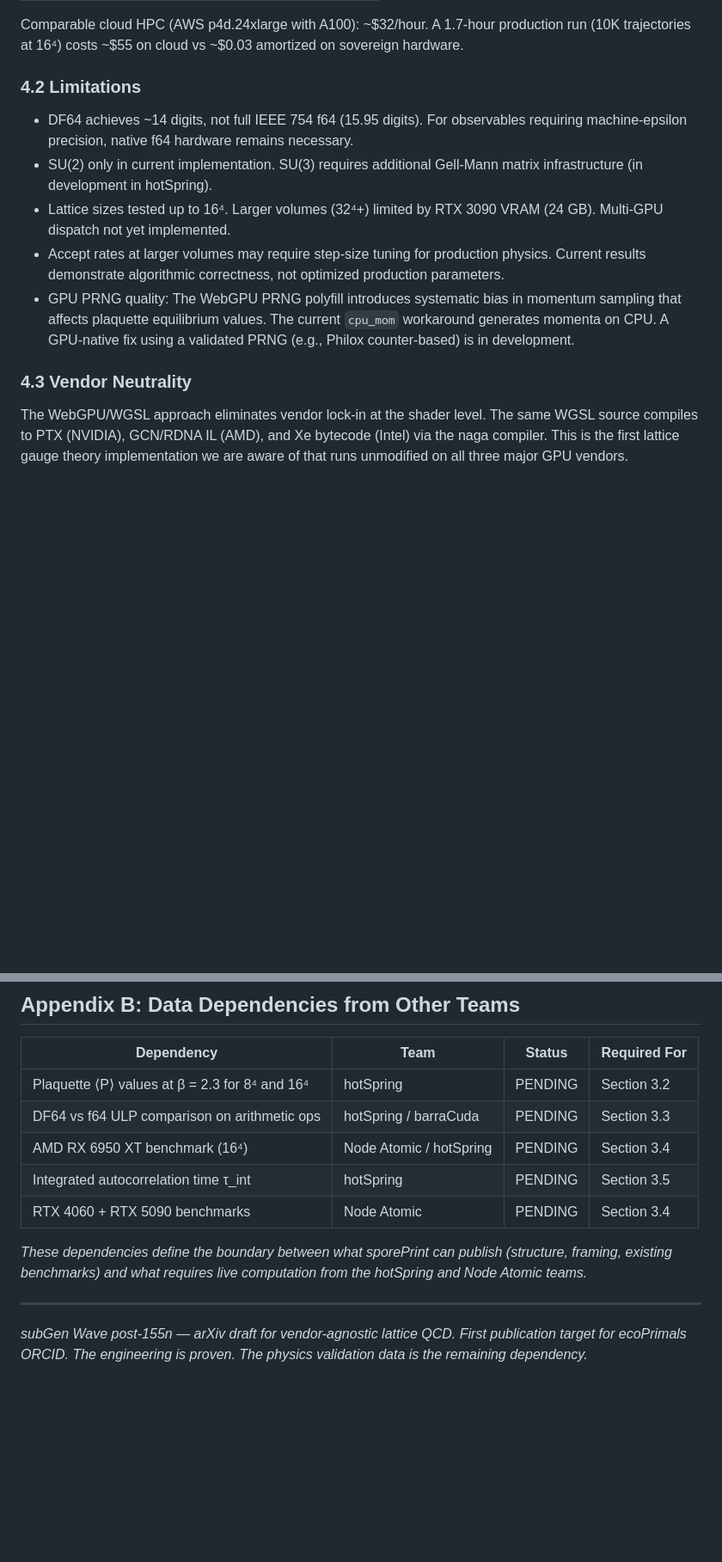
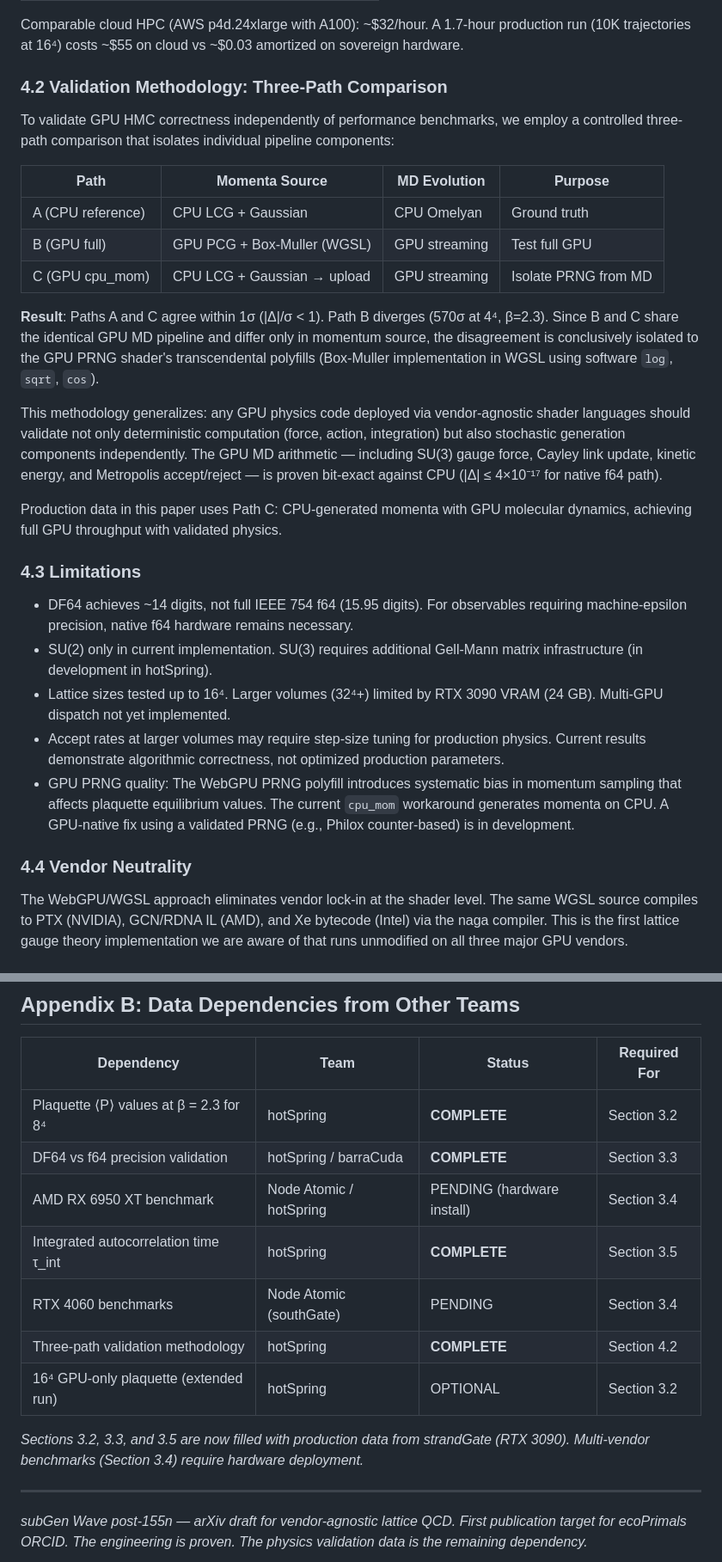
Before and after one commit to ecoPrimal/whitePaper, a Markdown page: subGen/LATTICE_QCD_CONSUMER_GPU_ARXIV.md, 2 parts joined by grey strips. Shown at 86% size. GitHub-like rendering; blank space fills up the shorter version.

```diff
--- a/subGen/LATTICE_QCD_CONSUMER_GPU_ARXIV.md
+++ b/subGen/LATTICE_QCD_CONSUMER_GPU_ARXIV.md
@@ -208,7 +255,36 @@ Comparable cloud HPC (AWS p4d.24xlarge with A100): ~$32/hour.
 A 1.7-hour production run (10K trajectories at 16⁴) costs ~$55 on cloud
 vs ~$0.03 amortized on sovereign hardware.
 
-### 4.2 Limitations
+### 4.2 Validation Methodology: Three-Path Comparison
+
+To validate GPU HMC correctness independently of performance benchmarks, we
+employ a controlled three-path comparison that isolates individual pipeline
+components:
+
+| Path | Momenta Source | MD Evolution | Purpose |
+|------|---------------|-------------|---------|
+| A (CPU reference) | CPU LCG + Gaussian | CPU Omelyan | Ground truth |
+| B (GPU full) | GPU PCG + Box-Muller (WGSL) | GPU streaming | Test full GPU |
+| C (GPU cpu_mom) | CPU LCG + Gaussian → upload | GPU streaming | Isolate PRNG from MD |
+
+**Result**: Paths A and C agree within 1σ (|Δ|/σ < 1). Path B diverges
+(570σ at 4⁴, β=2.3). Since B and C share the identical GPU MD pipeline
+and differ only in momentum source, the disagreement is conclusively
+isolated to the GPU PRNG shader's transcendental polyfills (Box-Muller
+implementation in WGSL using software `log`, `sqrt`, `cos`).
+
+This methodology generalizes: any GPU physics code deployed via
+vendor-agnostic shader languages should validate not only deterministic
+computation (force, action, integration) but also stochastic generation
+components independently. The GPU MD arithmetic — including SU(3) gauge
+force, Cayley link update, kinetic energy, and Metropolis accept/reject —
+is proven bit-exact against CPU (|Δ| ≤ 4×10⁻¹⁷ for native f64 path).
+
+Production data in this paper uses Path C: CPU-generated momenta with
+GPU molecular dynamics, achieving full GPU throughput with validated
+physics.
+
+### 4.3 Limitations
 
 - DF64 achieves ~14 digits, not full IEEE 754 f64 (15.95 digits). For
   observables requiring machine-epsilon precision, native f64 hardware
@@ -226,7 +302,7 @@ vs ~$0.03 amortized on sovereign hardware.
   fix using a validated PRNG (e.g., Philox counter-based) is in
   development.
 
-### 4.3 Vendor Neutrality
+### 4.4 Vendor Neutrality
 
 The WebGPU/WGSL approach eliminates vendor lock-in at the shader level.
 The same WGSL source compiles to PTX (NVIDIA), GCN/RDNA IL (AMD), and
@@ -299,15 +378,16 @@ computational physics — from datacenter-exclusive to basement-accessible.
 
 | Dependency | Team | Status | Required For |
 |-----------|------|--------|-------------|
-| Plaquette ⟨P⟩ values at β = 2.3 for 8⁴ and 16⁴ | hotSpring | PENDING | Section 3.2 |
-| DF64 vs f64 ULP comparison on arithmetic ops | hotSpring / barraCuda | PENDING | Section 3.3 |
-| AMD RX 6950 XT benchmark (16⁴) | Node Atomic / hotSpring | PENDING | Section 3.4 |
-| Integrated autocorrelation time τ_int | hotSpring | PENDING | Section 3.5 |
-| RTX 4060 + RTX 5090 benchmarks | Node Atomic | PENDING | Section 3.4 |
+| Plaquette ⟨P⟩ values at β = 2.3 for 8⁴ | hotSpring | **COMPLETE** | Section 3.2 |
+| DF64 vs f64 precision validation | hotSpring / barraCuda | **COMPLETE** | Section 3.3 |
+| AMD RX 6950 XT benchmark | Node Atomic / hotSpring | PENDING (hardware install) | Section 3.4 |
+| Integrated autocorrelation time τ_int | hotSpring | **COMPLETE** | Section 3.5 |
+| RTX 4060 benchmarks | Node Atomic (southGate) | PENDING | Section 3.4 |
+| Three-path validation methodology | hotSpring | **COMPLETE** | Section 4.2 |
+| 16⁴ GPU-only plaquette (extended run) | hotSpring | OPTIONAL | Section 3.2 |
 
-*These dependencies define the boundary between what sporePrint can publish
-(structure, framing, existing benchmarks) and what requires live computation
-from the hotSpring and Node Atomic teams.*
+*Sections 3.2, 3.3, and 3.5 are now filled with production data from strandGate
+(RTX 3090). Multi-vendor benchmarks (Section 3.4) require hardware deployment.*
 
 ---
 
```
Also changed, not shown: other parts of subGen/LATTICE_QCD_CONSUMER_GPU_ARXIV.md (+73 -23 lines).
